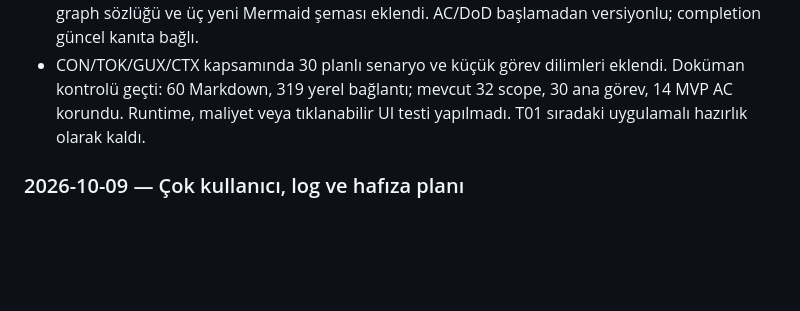
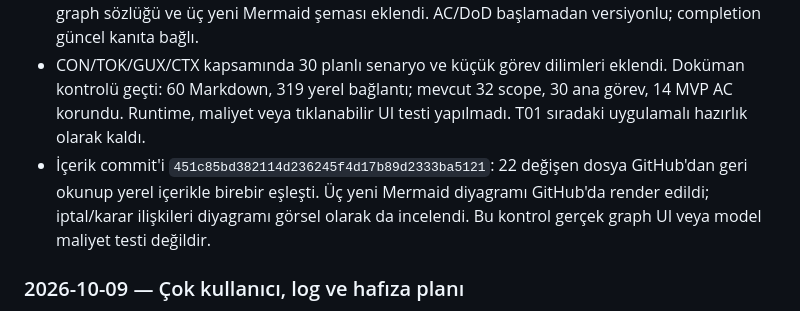
Before and after one commit to alphanAkbulut/decivora, a Markdown page: docs/delivery/status.md, the part around the change. GitHub-like rendering; blank space fills up the shorter version.

Commit message:
Record verified connection, token and graph documentation delivery

```diff
--- a/docs/delivery/status.md
+++ b/docs/delivery/status.md
@@ -22,6 +22,7 @@
 - Kullanıcı Q04 ile güncel işler + seçili iş bağlamını; Q05 ile proje/görev bazlı, sonradan değiştirilebilir analiz profilini seçti. Olgunlaşma hikâyesi, AC/DoD ve test matrisi istendi; task context/acceptance sözleşmesi eklendi. Q06 otomatik Markdown üretimi, Q02 yüzey/OS ve Q03 gerçek veri/bütçe ayrı açık sorular.
 - Görev iptali, obsolete ve relationship ended/invalidated ayrıldı; geçmiş bağlantıları silmeyen graph sözlüğü ve üç yeni Mermaid şeması eklendi. AC/DoD başlamadan versiyonlu; completion güncel kanıta bağlı.
 - CON/TOK/GUX/CTX kapsamında 30 planlı senaryo ve küçük görev dilimleri eklendi. Doküman kontrolü geçti: 60 Markdown, 319 yerel bağlantı; mevcut 32 scope, 30 ana görev, 14 MVP AC korundu. Runtime, maliyet veya tıklanabilir UI testi yapılmadı. T01 sıradaki uygulamalı hazırlık olarak kaldı.
+- İçerik commit'i `451c85bd382114d236245f4d17b89d2333ba5121`: 22 değişen dosya GitHub'dan geri okunup yerel içerikle birebir eşleşti. Üç yeni Mermaid diyagramı GitHub'da render edildi; iptal/karar ilişkileri diyagramı görsel olarak da incelendi. Bu kontrol gerçek graph UI veya model maliyet testi değildir.
 
 
 
```
